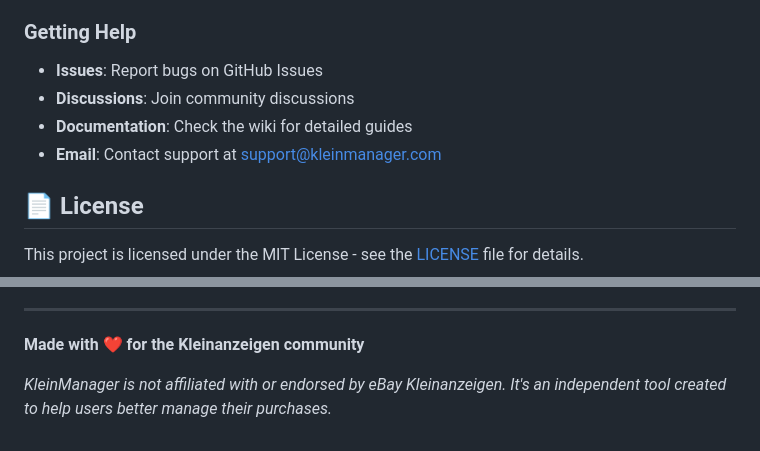
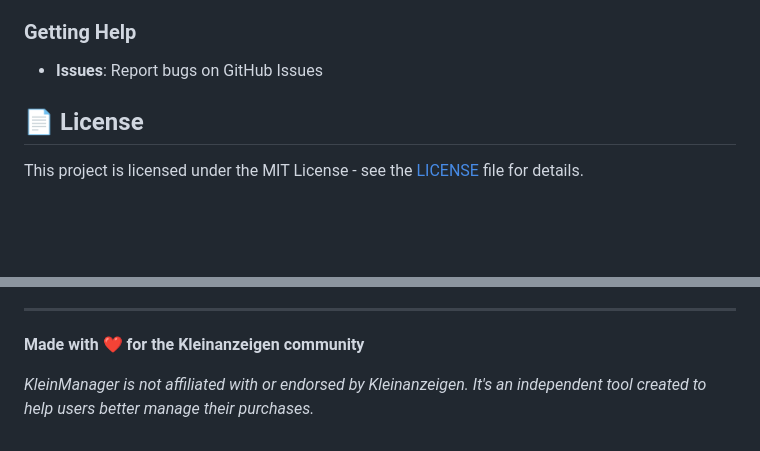
Before and after one commit to arimarlgomes/KleinManager, a Markdown page: README.md, 2 parts joined by grey strips. GitHub-like rendering; blank space fills up the shorter version.

```diff
--- a/README.md
+++ b/README.md
@@ -258,9 +258,6 @@ cp -r static/ dist/KleinManager/static/
 ### Getting Help
 
 - **Issues**: Report bugs on GitHub Issues
-- **Discussions**: Join community discussions
-- **Documentation**: Check the wiki for detailed guides
-- **Email**: Contact support at support@kleinmanager.com
 
 ## 📄 License
 
@@ -278,4 +275,4 @@ This project is licensed under the MIT License - see the [LICENSE](LICENSE) file
 
 **Made with ❤️ for the Kleinanzeigen community**
 
-*KleinManager is not affiliated with or endorsed by eBay Kleinanzeigen. It's an independent tool created to help users better manage their purchases.*
+*KleinManager is not affiliated with or endorsed by Kleinanzeigen. It's an independent tool created to help users better manage their purchases.*
```
